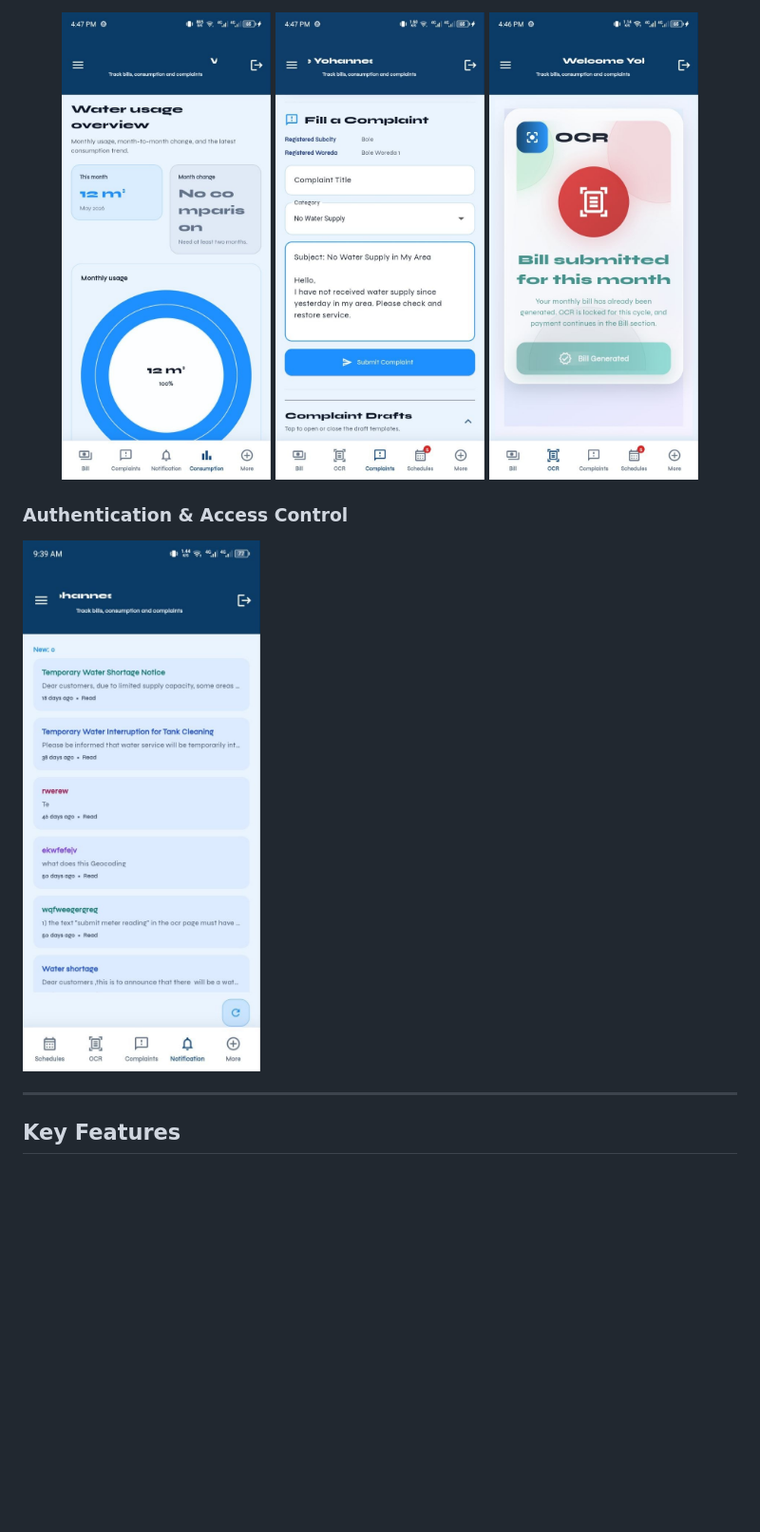
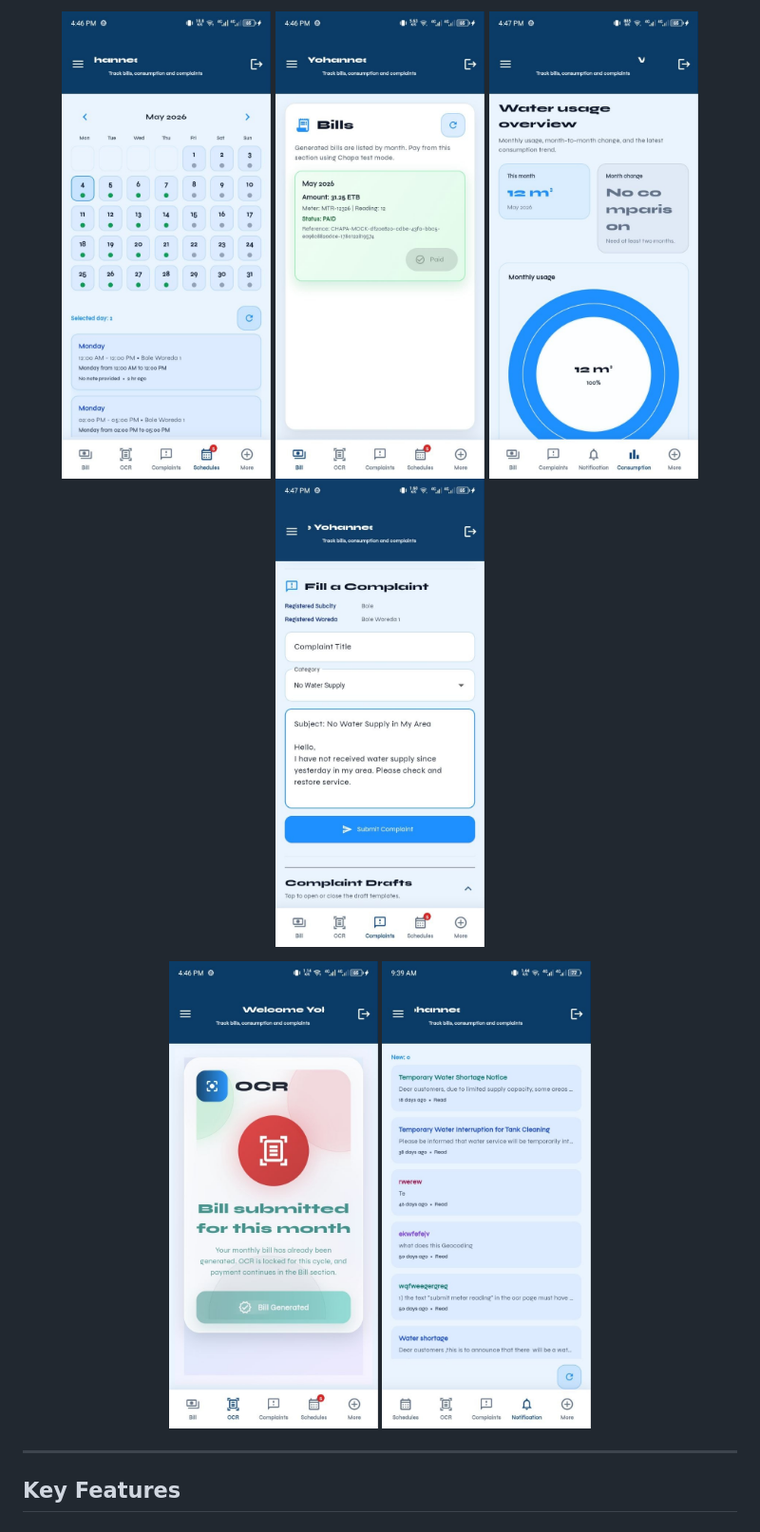
Before and after one commit to DENBARIT/CityWaterFlutterManagement, a Markdown page: README.md, the part around one of its changes. Shown at 95% size. Drawn GitHub-style; blank space fills up the shorter version.

Commit message:
docs(readme): simplify screenshot gallery layout

```diff
--- a/README.md
+++ b/README.md
@@ -44,13 +25,15 @@ The platform streamlines customer management, billing operations, water consumpt
 
 <p align="center">
-  <img src="screenshots/photo_7_2026-05-21_16-54-49.jpg" width="220" alt="Mobile App Screen 1">
-  <img src="screenshots/photo_8_2026-05-21_16-54-49.jpg" width="220" alt="Mobile App Screen 2">
-  <img src="screenshots/photo_9_2026-05-21_16-54-50.jpg" width="220" alt="Mobile App Screen 3">
+  <img src="screenshots/photo_5_2026-05-21_16-54-49.jpg" width="220">
+  <img src="screenshots/photo_6_2026-05-21_16-54-49.jpg" width="220">
+  <img src="screenshots/photo_7_2026-05-21_16-54-49.jpg" width="220">
+  <img src="screenshots/photo_8_2026-05-21_16-54-49.jpg" width="220">
 </p>
 
-### Authentication & Access Control
-
-<img src="screenshots/photo_10_2026-05-21_16-54-50.jpg" width="900" alt="Authentication">
+<p align="center">
+  <img src="screenshots/photo_9_2026-05-21_16-54-50.jpg" width="220">
+  <img src="screenshots/photo_10_2026-05-21_16-54-50.jpg" width="220">
+</p>
 
 ---
 
```
Also changed, not shown: other parts of README.md (+6 -25 lines).
